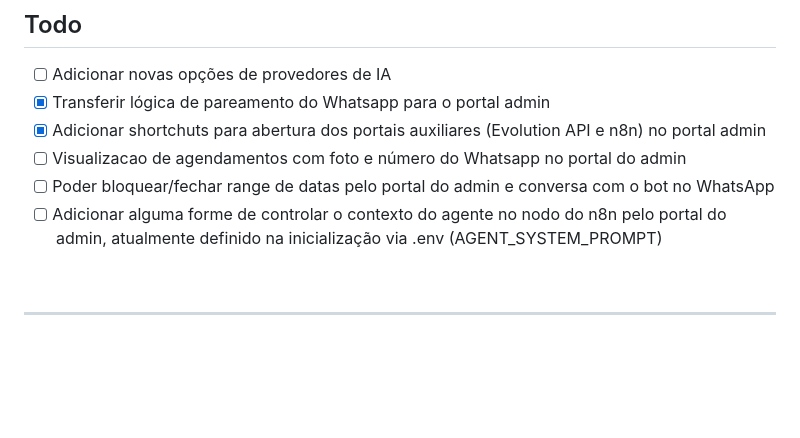
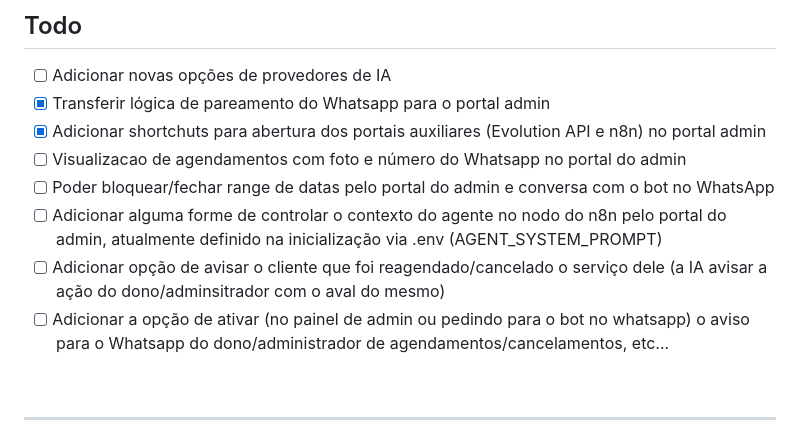
Before and after one commit to iurijw/MyAutoAtend, a Markdown page: README.md, the part around the change printed below. Rendered like a GitHub page; blank space fills up the shorter version.

```diff
--- a/README.md
+++ b/README.md
@@ -120,6 +125,8 @@ docker logs -f n8n          # ver a inicialização
 - [ ] Visualizacao de agendamentos com foto e número do Whatsapp no portal do admin
 - [ ] Poder bloquear/fechar range de datas pelo portal do admin e conversa com o bot no WhatsApp
 - [ ] Adicionar alguma forme de controlar o contexto do agente no nodo do n8n pelo portal do admin, atualmente definido na inicialização via .env (AGENT_SYSTEM_PROMPT)
+- [ ] Adicionar opção de avisar o cliente que foi reagendado/cancelado o serviço dele (a IA avisar a ação do dono/adminsitrador com o aval do mesmo)
+- [ ] Adicionar a opção de ativar (no painel de admin ou pedindo para o bot no whatsapp) o aviso para o Whatsapp do dono/administrador de agendamentos/cancelamentos, etc...
 
 <br>
 
```
Also changed, not shown: other parts of README.md (+5 -0 lines), assets/portal_admin.png (added).
